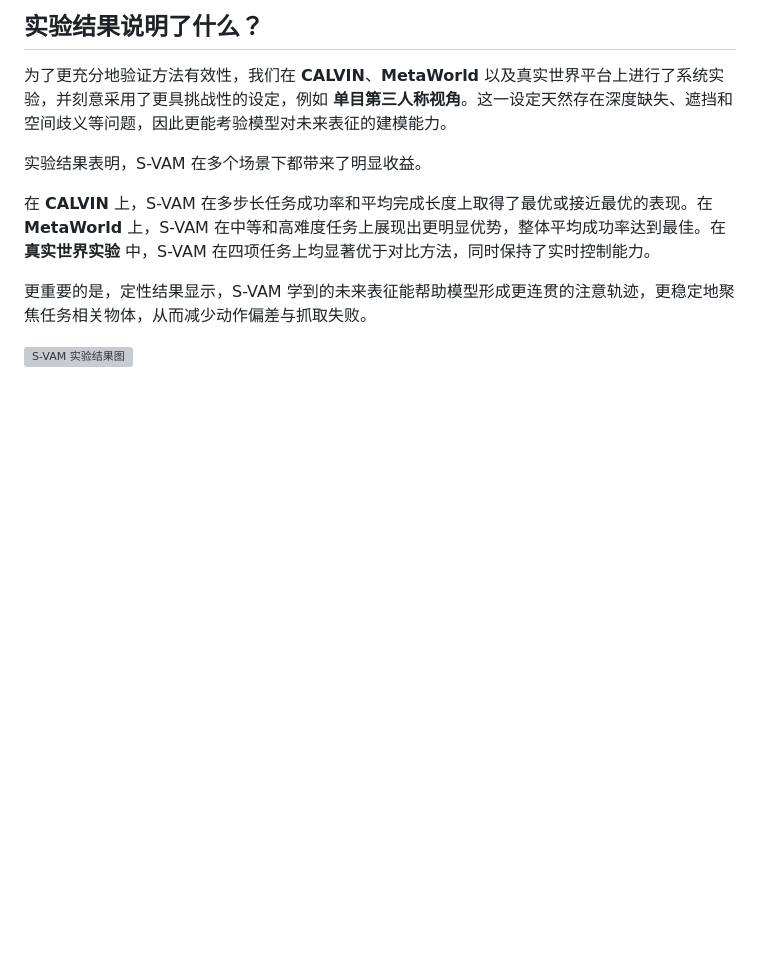
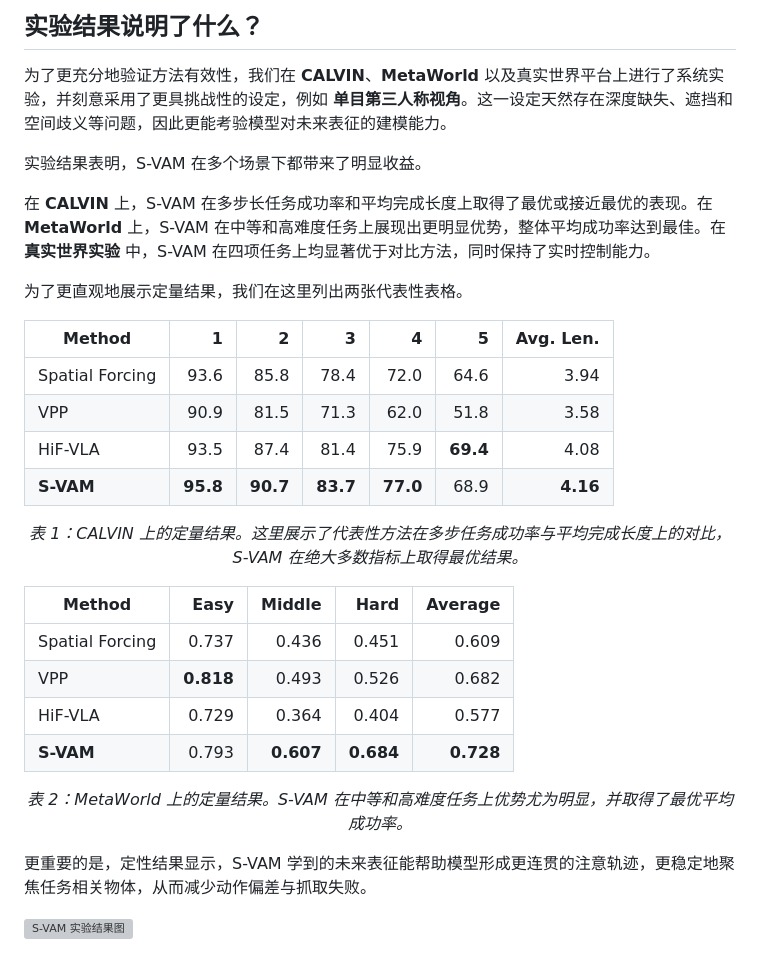
Before and after one commit to Haodong-Yan/S-VAM, a Markdown page: 公众号文案.md, the part around the change. GitHub-like rendering; blank space fills up the shorter version; grey boxes are pictures that could not be loaded.

Commit message:
Add tables to WeChat copy

```diff
--- a/公众号文案.md
+++ b/公众号文案.md
@@ -58,6 +58,26 @@ S-VAM 的核心做法可以概括为三点。
 
 在 **CALVIN** 上，S-VAM 在多步长任务成功率和平均完成长度上取得了最优或接近最优的表现。在 **MetaWorld** 上，S-VAM 在中等和高难度任务上展现出更明显优势，整体平均成功率达到最佳。在 **真实世界实验** 中，S-VAM 在四项任务上均显著优于对比方法，同时保持了实时控制能力。
 
+为了更直观地展示定量结果，我们在这里列出两张代表性表格。
+
+| Method | 1 | 2 | 3 | 4 | 5 | Avg. Len. |
+| --- | ---: | ---: | ---: | ---: | ---: | ---: |
+| Spatial Forcing | 93.6 | 85.8 | 78.4 | 72.0 | 64.6 | 3.94 |
+| VPP | 90.9 | 81.5 | 71.3 | 62.0 | 51.8 | 3.58 |
+| HiF-VLA | 93.5 | 87.4 | 81.4 | 75.9 | **69.4** | 4.08 |
+| **S-VAM** | **95.8** | **90.7** | **83.7** | **77.0** | 68.9 | **4.16** |
+
+<p align="center"><em>表 1：CALVIN 上的定量结果。这里展示了代表性方法在多步任务成功率与平均完成长度上的对比，S-VAM 在绝大多数指标上取得最优结果。</em></p>
+
+| Method | Easy | Middle | Hard | Average |
+| --- | ---: | ---: | ---: | ---: |
+| Spatial Forcing | 0.737 | 0.436 | 0.451 | 0.609 |
+| VPP | **0.818** | 0.493 | 0.526 | 0.682 |
+| HiF-VLA | 0.729 | 0.364 | 0.404 | 0.577 |
+| **S-VAM** | 0.793 | **0.607** | **0.684** | **0.728** |
+
+<p align="center"><em>表 2：MetaWorld 上的定量结果。S-VAM 在中等和高难度任务上优势尤为明显，并取得了最优平均成功率。</em></p>
+
 更重要的是，定性结果显示，S-VAM 学到的未来表征能帮助模型形成更连贯的注意轨迹，更稳定地聚焦任务相关物体，从而减少动作偏差与抓取失败。
 
 ![S-VAM 实验结果图](assets/fig-realworld-imgs.png)
```
